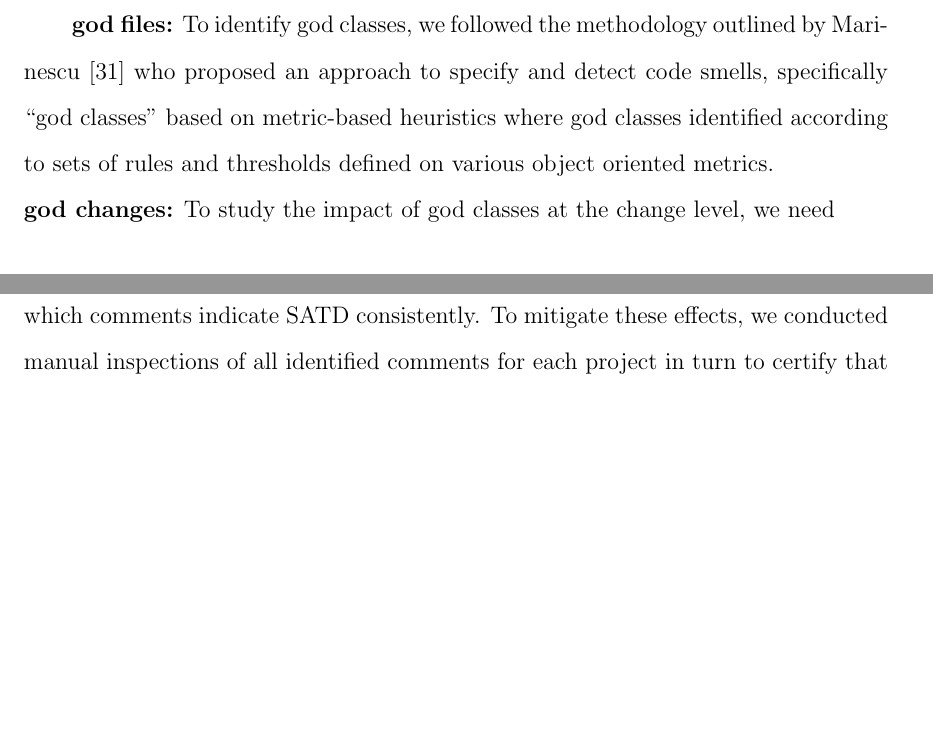
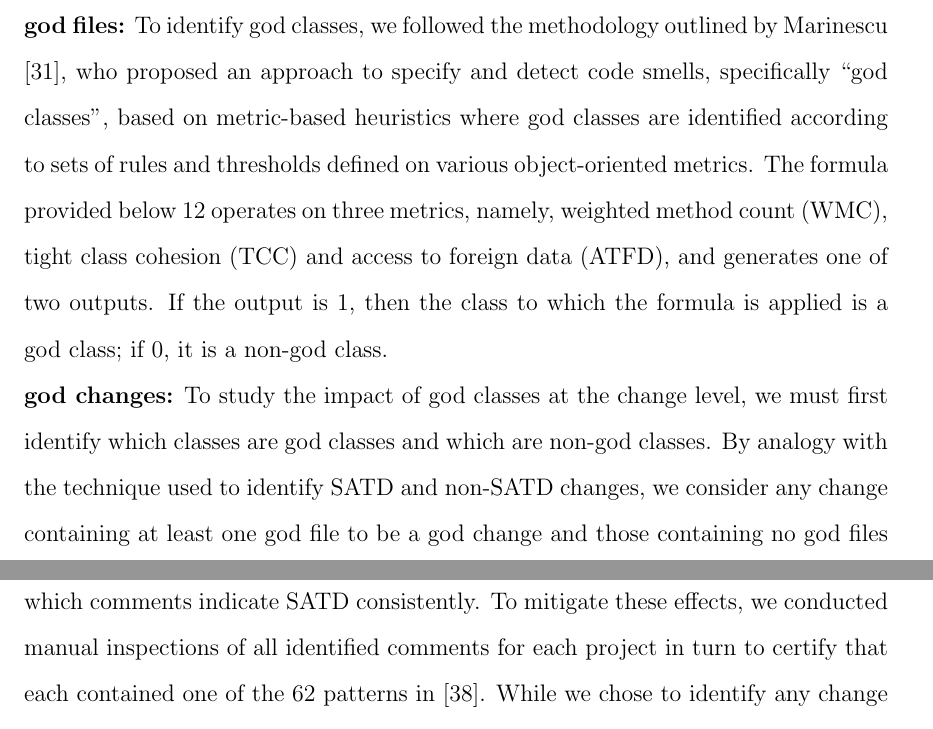
Before and after one commit to xsultan/masters_thesis, a LaTeX thesis (cuthesis_masters.tex, which reads chapter4.tex): two parts of pages 65 and 78 of 106 before the commit and two parts of pages 65 and 80 of 106 after it, joined at a grey line, cut so that both start at the same text, the shorter picture padded with empty space. Compiled offline with pdfLaTeX.

Commit message:
Further explanation of god class

```diff
--- a/chapter4.tex
+++ b/chapter4.tex
@@ -288,12 +288,11 @@ God classes are classes that consolidate trivial class workloads and avoid task
 
 To perform our analysis, we need to identify god classes at two levels: (i) file level and (ii) change level.
 
-\textbf{god files:} To identify god classes, we followed the methodology outlined by Marinescu \cite{marinescu2004detection} who proposed an approach to specify and detect
-code smells, specifically ``god classes'' based on metric-based heuristics where god classes identified according to sets of rules and thresholds defined on various object oriented metrics.
+\noindent\textbf{god files:} To identify god classes, we followed the methodology outlined by Marinescu \cite{marinescu2004detection}, who proposed an approach to specify and detect
+code smells, specifically ``god classes'', based on metric-based heuristics where god classes are identified according to sets of rules and thresholds defined on various object-oriented metrics. The formula provided below \ref{equation:1} operates on three metrics, namely, weighted method count (WMC), tight class cohesion (TCC) and access to foreign data (ATFD), and generates one of two outputs. If the output is 1, then the class to which the formula is applied is a god class; if 0, it is a non-god class.
 
 \noindent\textbf{god changes:}
-To study the impact of god classes at the change level, we need
-
+To study the impact of god classes at the change level, we must first identify which classes are god classes and which are non-god classes. By analogy with the technique used to identify SATD and non-SATD changes, we consider any change containing at least one god file to be a god change and those containing no god files to be non-god changes.
 
 
 \begin{figure}[h]
```
Also changed, not shown: chapter4.tex (3 more changed lines), 4 other files.
